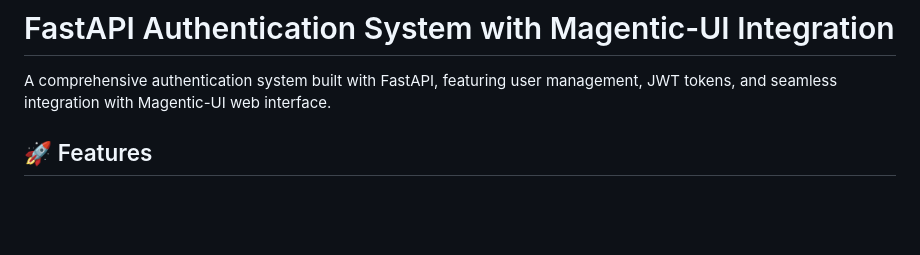
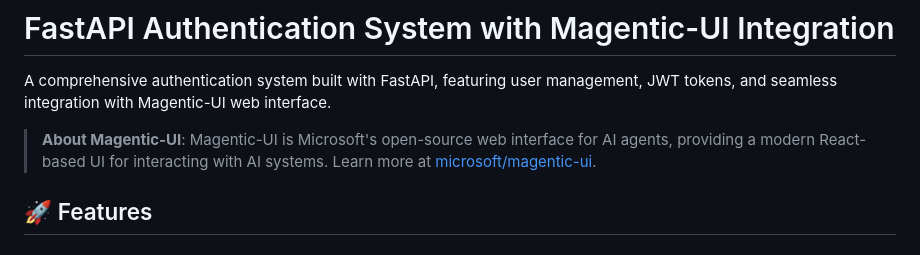
Before and after one commit to metaphor829/FastAPI-Authentication-System-with-MagenticUI-Integration, a Markdown page: README.md, the part around the change. GitHub-like rendering; blank space fills up the shorter version.

```diff
--- a/README.md
+++ b/README.md
@@ -1,6 +1,8 @@
 # FastAPI Authentication System with Magentic-UI Integration
 
 A comprehensive authentication system built with FastAPI, featuring user management, JWT tokens, and seamless integration with Magentic-UI web interface.
+
+> **About Magentic-UI**: Magentic-UI is Microsoft's open-source web interface for AI agents, providing a modern React-based UI for interacting with AI systems. Learn more at [microsoft/magentic-ui](https://github.com/microsoft/magentic-ui).
 
 ## 🚀 Features
 
```
